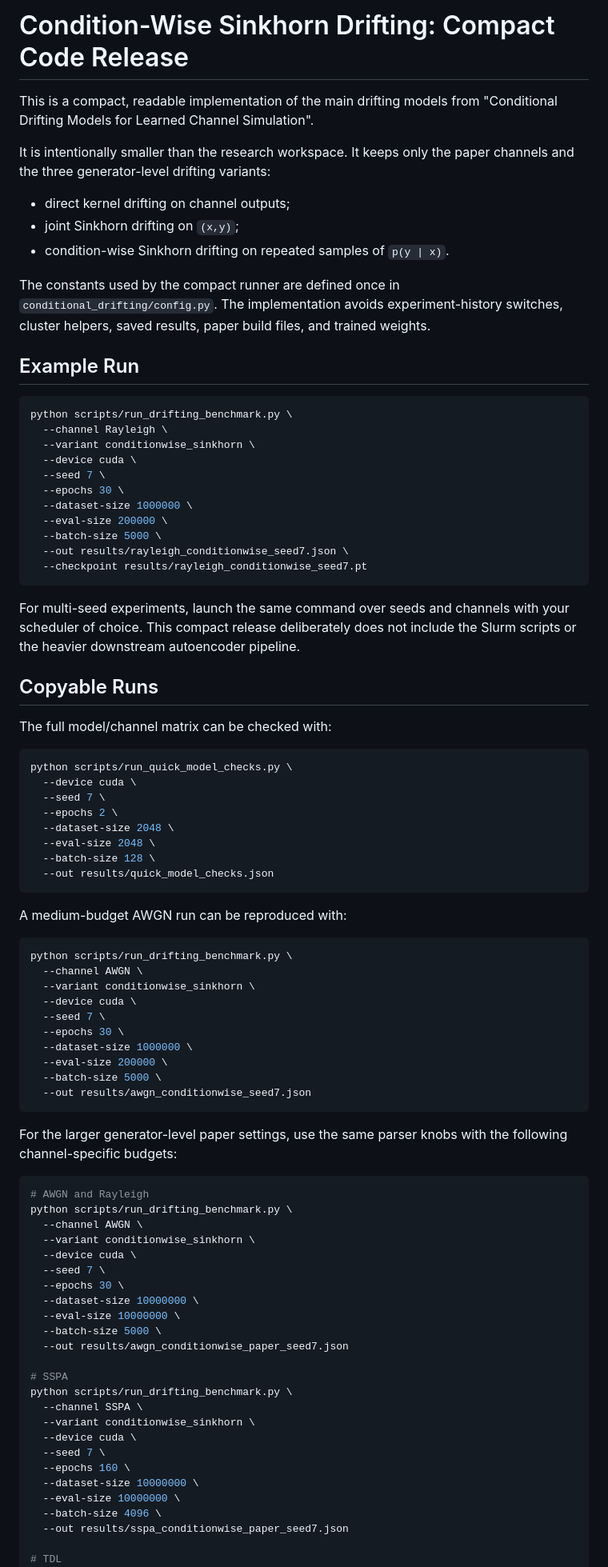
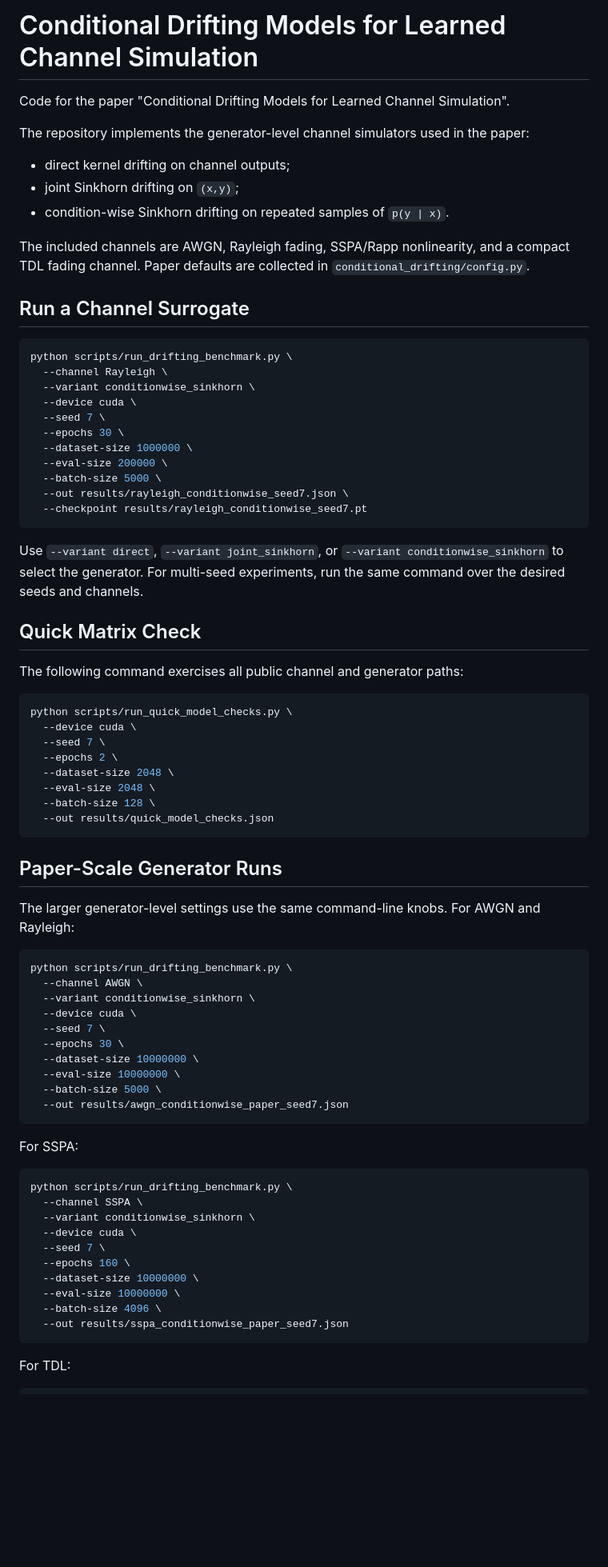
Before and after one commit to Fritschek/conditional_drifting_models, a Markdown page: README.md, the part around one of its changes. Shown at 80% size. Drawn GitHub-style; blank space fills up the shorter version.

Commit message:
Polish public README

````diff
--- a/README.md
+++ b/README.md
@@ -1,21 +1,19 @@
-# Condition-Wise Sinkhorn Drifting: Compact Code Release
+# Conditional Drifting Models for Learned Channel Simulation
 
-This is a compact, readable implementation of the main drifting models from
-"Conditional Drifting Models for Learned Channel Simulation".
+Code for the paper "Conditional Drifting Models for Learned Channel Simulation".
 
-It is intentionally smaller than the research workspace. It keeps only the
-paper channels and the three generator-level drifting variants:
+The repository implements the generator-level channel simulators used in the
+paper:
 
 - direct kernel drifting on channel outputs;
 - joint Sinkhorn drifting on `(x,y)`;
 - condition-wise Sinkhorn drifting on repeated samples of `p(y | x)`.
 
-The constants used by the compact runner are defined once in
-`conditional_drifting/config.py`. The implementation avoids experiment-history
-switches, cluster helpers, saved results, paper build files, and trained
-weights.
+The included channels are AWGN, Rayleigh fading, SSPA/Rapp nonlinearity, and a
+compact TDL fading channel. Paper defaults are collected in
+`conditional_drifting/config.py`.
 
-## Example Run
+## Run a Channel Surrogate
 
 ```bash
 python scripts/run_drifting_benchmark.py \
@@ -31,13 +29,13 @@ python scripts/run_drifting_benchmark.py \
   --checkpoint results/rayleigh_conditionwise_seed7.pt
 ```
 
-For multi-seed experiments, launch the same command over seeds and channels
-with your scheduler of choice. This compact release deliberately does not
-include the Slurm scripts or the heavier downstream autoencoder pipeline.
+Use `--variant direct`, `--variant joint_sinkhorn`, or
+`--variant conditionwise_sinkhorn` to select the generator. For multi-seed
+experiments, run the same command over the desired seeds and channels.
 
-## Copyable Runs
+## Quick Matrix Check
 
-The full model/channel matrix can be checked with:
+The following command exercises all public channel and generator paths:
 
 ```bash
 python scripts/run_quick_model_checks.py \
@@ -50,26 +48,12 @@ python scripts/run_quick_model_checks.py \
   --out results/quick_model_checks.json
 ```
 
-A medium-budget AWGN run can be reproduced with:
+## Paper-Scale Generator Runs
+
+The larger generator-level settings use the same command-line knobs. For AWGN
+and Rayleigh:
 
 ```bash
-python scripts/run_drifting_benchmark.py \
-  --channel AWGN \
-  --variant conditionwise_sinkhorn \
-  --device cuda \
-  --seed 7 \
-  --epochs 30 \
-  --dataset-size 1000000 \
-  --eval-size 200000 \
-  --batch-size 5000 \
-  --out results/awgn_conditionwise_seed7.json
-```
-
-For the larger generator-level paper settings, use the same parser knobs with
-the following channel-specific budgets:
-
-```bash
-# AWGN and Rayleigh
 python scripts/run_drifting_benchmark.py \
   --channel AWGN \
   --variant conditionwise_sinkhorn \
@@ -80,8 +64,11 @@ python scripts/run_drifting_benchmark.py \
   --eval-size 10000000 \
   --batch-size 5000 \
   --out results/awgn_conditionwise_paper_seed7.json
+```
 
-# SSPA
+For SSPA:
+
+```bash
 python scripts/run_drifting_benchmark.py \
   --channel SSPA \
   --variant conditionwise_sinkhorn \
@@ -92,8 +79,11 @@ python scripts/run_drifting_benchmark.py \
   --eval-size 10000000 \
   --batch-size 4096 \
   --out results/sspa_conditionwise_paper_seed7.json
+```
 
-# TDL
+For TDL:
+
+```bash
 python scripts/run_drifting_benchmark.py \
   --channel TDL \
   --variant conditionwise_sinkhorn \
````
Also changed, not shown: other parts of README.md (+9 -10 lines).
